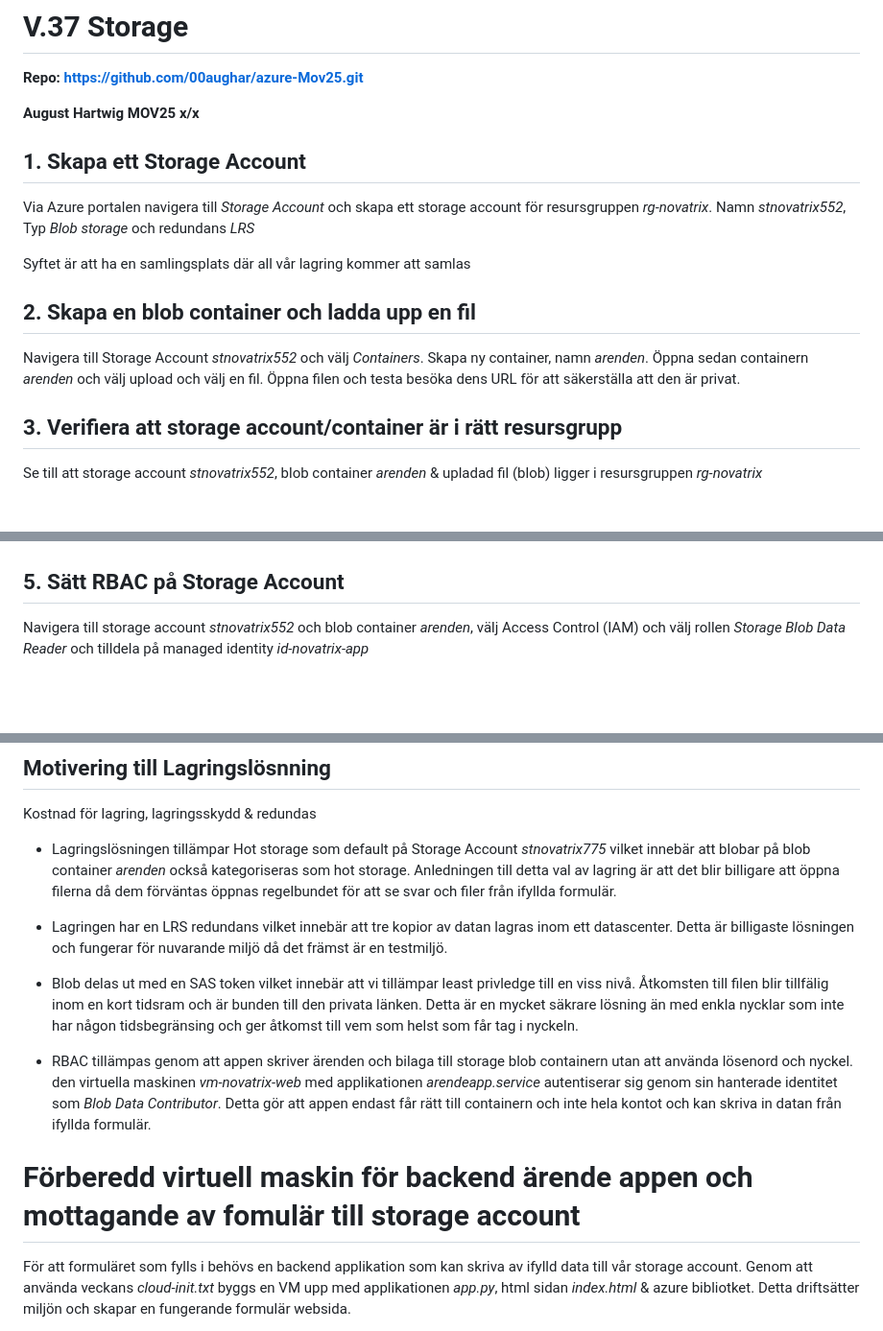
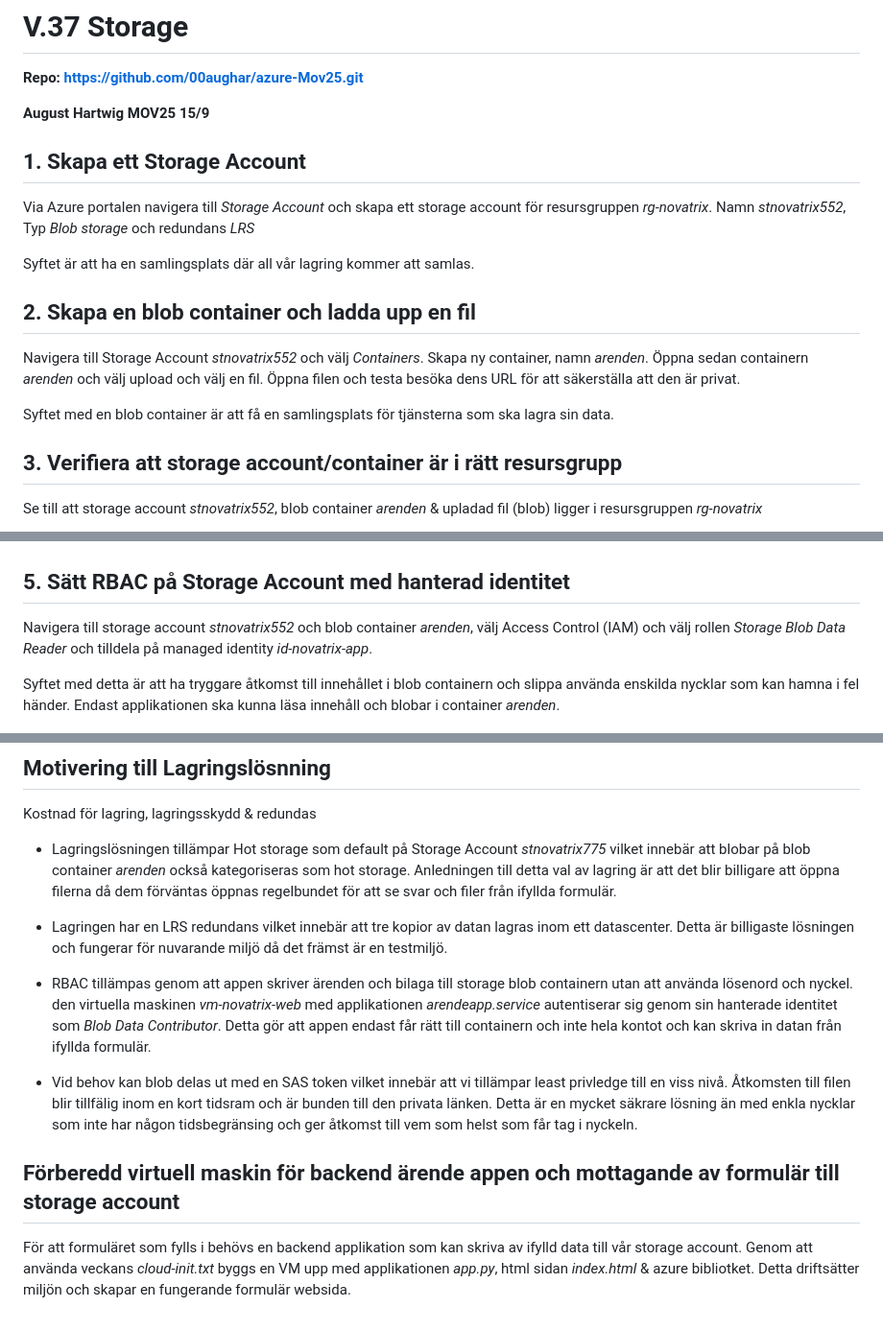
Before and after one commit to 00aughar/azure-Mov25, a Markdown page: V37/README.md, 3 parts joined by grey strips. Shown at 96% size. Drawn GitHub-style; blank space fills up the shorter version.

Commit message:
Beskrivningar

```diff
--- a/V37/README.md
+++ b/V37/README.md
@@ -4,13 +4,13 @@
 
 **August Hartwig**
 **MOV25**
-**x/x**
+**15/9**
 
 ## 1. Skapa ett Storage Account
 
 Via Azure portalen navigera till *Storage Account* och skapa ett storage account för resursgruppen *rg-novatrix*. Namn *stnovatrix552*, Typ *Blob storage* och redundans *LRS*
 
-Syftet är att ha en samlingsplats där all vår lagring kommer att samlas
+Syftet är att ha en samlingsplats där all vår lagring kommer att samlas.
 
 
 
@@ -18,7 +18,7 @@ Syftet är att ha en samlingsplats där all vår lagring kommer att samlas
 
 Navigera till Storage Account *stnovatrix552* och välj *Containers*. Skapa ny container, namn *arenden*. Öppna sedan containern *arenden* och välj upload och välj en fil. Öppna filen och testa besöka dens URL för att säkerställa att den är privat.
 
-
+Syftet med en blob container är att få en samlingsplats för tjänsterna som ska lagra sin data.
 
 ## 3. Verifiera att storage account/container är i rätt resursgrupp
 
@@ -34,9 +36,11 @@ Navigera till blob container *arenden* och välj uppladdad fil. Välj Generate S
 
 ![alt text](<SAS token.png>)
 
-## 5. Sätt RBAC på Storage Account
+## 5. Sätt RBAC på Storage Account med hanterad identitet
 
-Navigera till storage account *stnovatrix552* och blob container *arenden*, välj Access Control (IAM) och välj rollen *Storage Blob Data Reader* och tilldela på managed identity *id-novatrix-app*
+Navigera till storage account *stnovatrix552* och blob container *arenden*, välj Access Control (IAM) och välj rollen *Storage Blob Data Reader* och tilldela på managed identity *id-novatrix-app*.
+
+Syftet med detta är att ha tryggare åtkomst till innehållet i blob containern och slippa använda enskilda nycklar som kan hamna i fel händer. Endast applikationen ska kunna läsa innehåll och blobar i container *arenden*.
 
 ![alt text](<IAM form app arenden.png>)
 
@@ -116,12 +122,11 @@ Kostnad för lagring, lagringsskydd & redundas
 - Lagringslösningen tillämpar Hot storage som default på Storage Account *stnovatrix775* vilket innebär att blobar på blob container *arenden* också kategoriseras som hot storage. Anledningen till detta val av lagring är att det blir billigare att öppna filerna då dem förväntas öppnas regelbundet för att se svar och filer från ifyllda formulär.
 - Lagringen har en LRS redundans vilket innebär att tre kopior av datan lagras inom ett datascenter. Detta är billigaste lösningen och fungerar för nuvarande miljö då det främst är en testmiljö.
 
-
-- Blob delas ut med en SAS token vilket innebär att vi tillämpar least privledge till en viss nivå. Åtkomsten till filen blir tillfälig inom en kort tidsram och är bunden till den privata länken. Detta är en mycket säkrare lösning än med enkla nycklar som inte har någon tidsbegränsing och ger åtkomst till vem som helst som får tag i nyckeln.
-
 - RBAC tillämpas genom att appen skriver ärenden och bilaga till storage blob containern utan att använda lösenord och nyckel. den virtuella maskinen *vm-novatrix-web* med applikationen *arendeapp.service* autentiserar sig genom sin hanterade identitet som *Blob Data Contributor*. Detta gör att appen endast får rätt till containern och inte hela kontot och kan skriva in datan från ifyllda formulär.
 
-# Förberedd virtuell maskin för backend ärende appen och mottagande av fomulär till storage account
+- Vid behov kan blob delas ut med en SAS token vilket innebär att vi tillämpar least privledge till en viss nivå. Åtkomsten till filen blir tillfälig inom en kort tidsram och är bunden till den privata länken. Detta är en mycket säkrare lösning än med enkla nycklar som inte har någon tidsbegränsing och ger åtkomst till vem som helst som får tag i nyckeln.
+
+## Förberedd virtuell maskin för backend ärende appen och mottagande av formulär till storage account
 
 För att formuläret som fylls i behövs en backend applikation som kan skriva av ifylld data till vår storage account. Genom att använda veckans *cloud-init.txt* byggs en VM upp med applikationen *app.py*, html sidan *index.html* & azure bibliotket. Detta driftsätter miljön och skapar en fungerande formulär websida.
 
```
Also changed, not shown: other parts of V37/README.md (+12 -1 lines), V37/Bifogad bild formulär.png (added), V37/Verifiering secure transfer.png (added), V37/formulär info.png (added).
